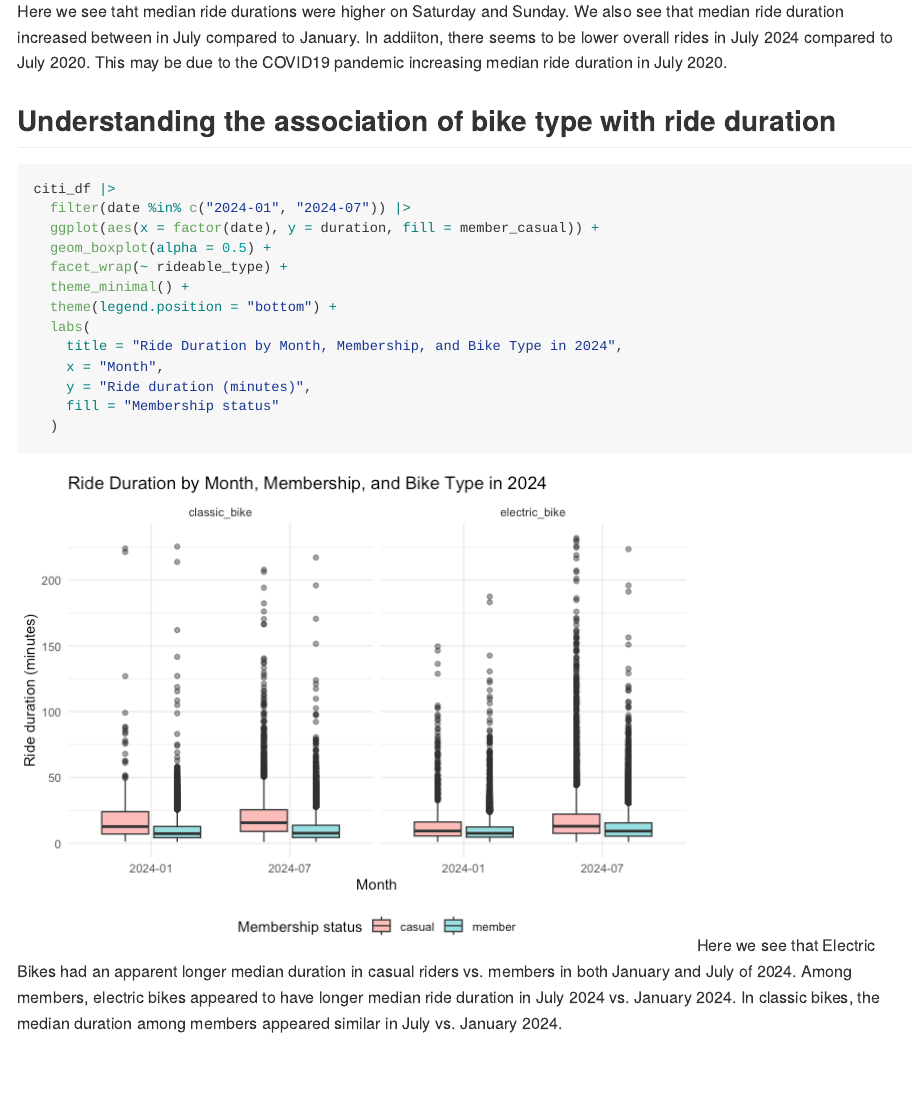
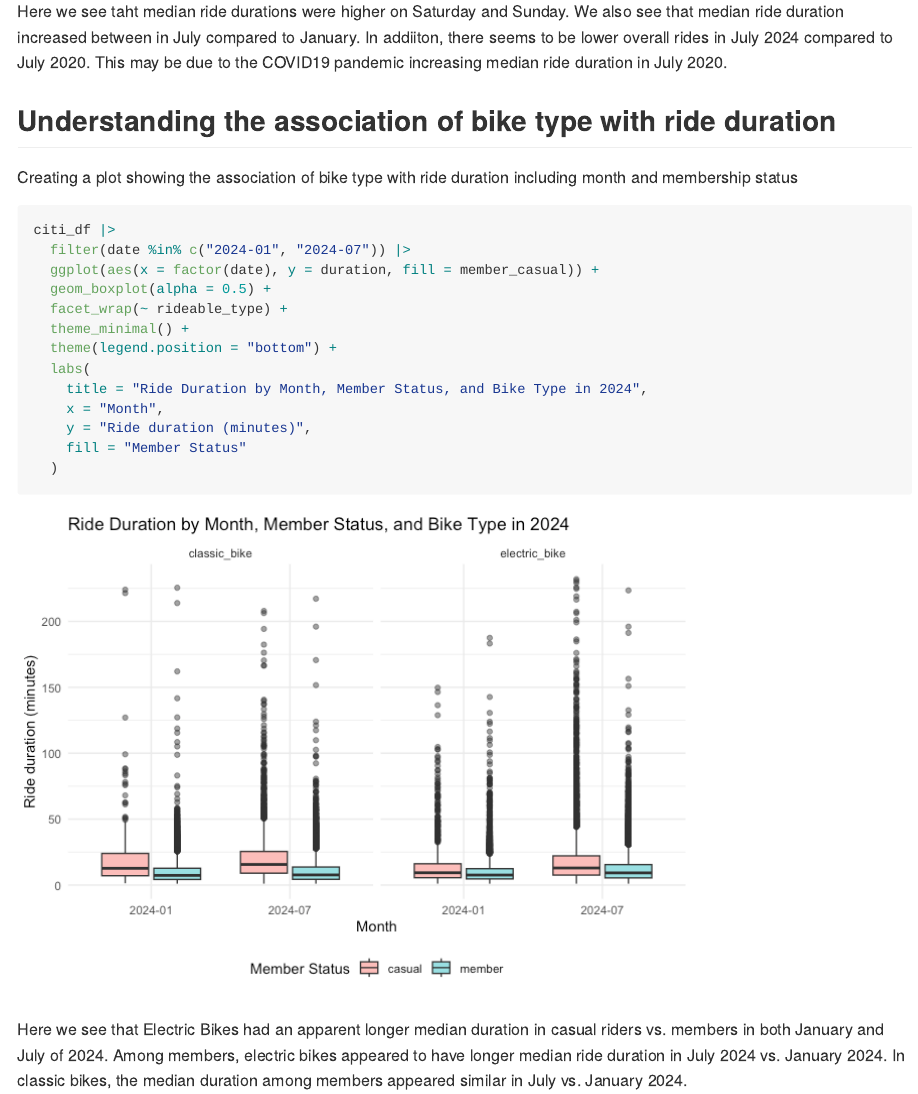
Before and after one commit to robertariss/p8105_hw_3_ra3429, an R Markdown document (p8105_hw_3_ra3429.Rmd): the page in a window 1100 px wide, from 14240 px down. The pictures show the output file p8105_hw_3_ra3429.md that the author committed with the source, drawn offline in the style of GitHub.

Commit message:
updating titles

````diff
--- a/p8105_hw_3_ra3429.Rmd
+++ b/p8105_hw_3_ra3429.Rmd
@@ -401,6 +401,7 @@ We also see that median ride duration increased between in July compared to Janu
 
 ## Understanding the association of bike type with ride duration
 
+Creating a plot showing the association of bike type with ride duration including month and membership status
 ```{r}
 citi_df |>
   filter(date %in% c("2024-01", "2024-07")) |>
@@ -410,10 +411,12 @@ citi_df |>
   theme_minimal() +
   theme(legend.position = "bottom") +
   labs(
-    title = "Ride Duration by Month, Membership, and Bike Type in 2024",
+    title = "Ride Duration by Month, Member Status, and Bike Type in 2024",
     x = "Month",
     y = "Ride duration (minutes)",
-    fill = "Membership status"
+    fill = "Member Status"
   )
 ```
+
+
 Here we see that Electric Bikes had an apparent longer median duration in casual riders vs. members in both January and July of 2024. Among members, electric bikes appeared to have longer median ride duration in July 2024 vs. January 2024. In classic bikes, the median duration among members appeared similar in July vs. January 2024.
````
Also changed, not shown: p8105_hw_3_ra3429.md, p8105_hw_3_ra3429_files/figure-gfm/unnamed-chunk-16-1.png.
